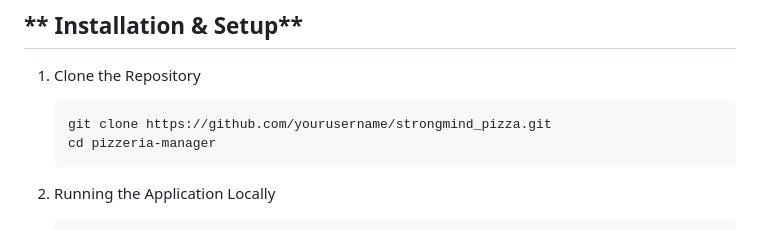
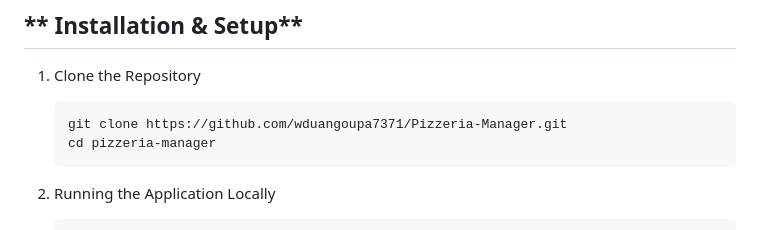
Before and after one commit to wduangoupa7371/Pizzeria-Manager, a Markdown page: README.md, the part around the change. GitHub-like rendering.

````diff
--- a/README.md
+++ b/README.md
@@ -73,7 +73,7 @@ Before running the project, ensure you have:
 
 1. Clone the Repository
     ```bash
-    git clone https://github.com/yourusername/strongmind_pizza.git
+    git clone https://github.com/wduangoupa7371/Pizzeria-Manager.git
     cd pizzeria-manager
     ```
 
````
